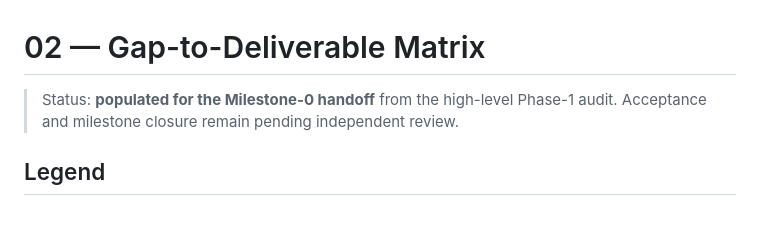
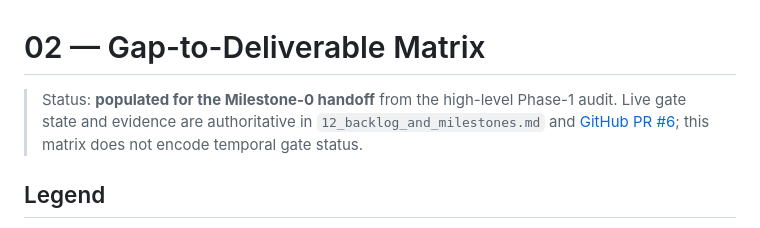
Before and after one commit to ozzy2438/stockoutops-live, a Markdown page: docs/02_gap_matrix.md, the part around the change. Rendered like a GitHub page.

Commit message:
docs(m0): close Fizz review conditions
Refs #5

```diff
--- a/docs/02_gap_matrix.md
+++ b/docs/02_gap_matrix.md
@@ -1,6 +1,6 @@
 # 02 — Gap-to-Deliverable Matrix
 
-> Status: **populated for the Milestone-0 handoff** from the high-level Phase-1 audit. Acceptance and milestone closure remain pending independent review.
+> Status: **populated for the Milestone-0 handoff** from the high-level Phase-1 audit. Live gate state and evidence are authoritative in `12_backlog_and_milestones.md` and [GitHub PR #6](https://github.com/ozzy2438/stockoutops-live/pull/6); this matrix does not encode temporal gate status.
 
 ## Legend
 
```
Also changed, not shown: docs/07_threat_model.md (+1 -1 lines).
